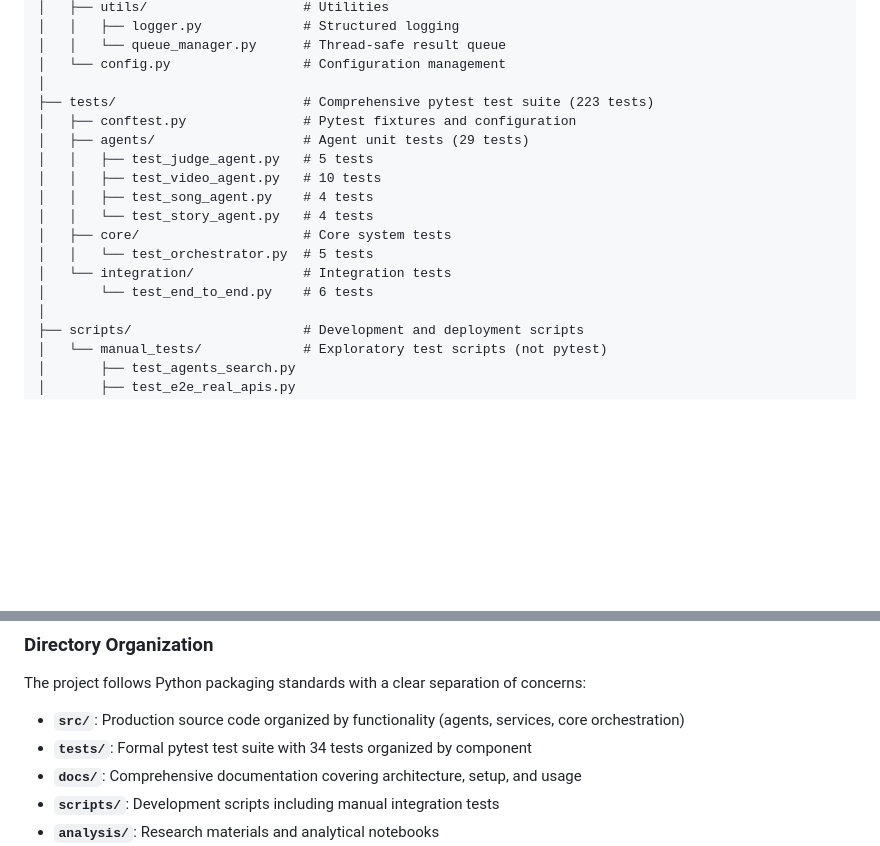
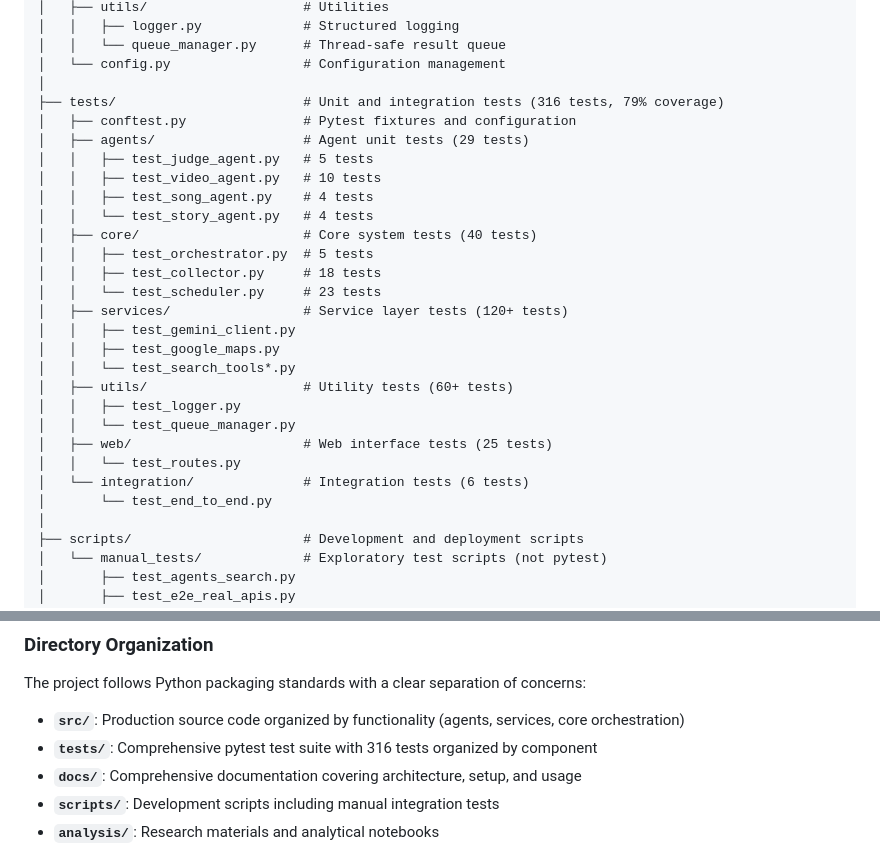
Before and after one commit to keren-or1/route-stories, a Markdown page: README.md, 2 parts joined by grey strips. Drawn GitHub-style; blank space fills up the shorter version.

```diff
--- a/README.md
+++ b/README.md
@@ -92,17 +92,28 @@ route-stories/
 │   │   └── queue_manager.py      # Thread-safe result queue
 │   └── config.py                 # Configuration management
 │
-├── tests/                        # Comprehensive pytest test suite (223 tests)
+├── tests/                        # Unit and integration tests (316 tests, 79% coverage)
 │   ├── conftest.py               # Pytest fixtures and configuration
 │   ├── agents/                   # Agent unit tests (29 tests)
 │   │   ├── test_judge_agent.py   # 5 tests
 │   │   ├── test_video_agent.py   # 10 tests
 │   │   ├── test_song_agent.py    # 4 tests
 │   │   └── test_story_agent.py   # 4 tests
-│   ├── core/                     # Core system tests
-│   │   └── test_orchestrator.py  # 5 tests
-│   └── integration/              # Integration tests
-│       └── test_end_to_end.py    # 6 tests
+│   ├── core/                     # Core system tests (40 tests)
+│   │   ├── test_orchestrator.py  # 5 tests
+│   │   ├── test_collector.py     # 18 tests
+│   │   └── test_scheduler.py     # 23 tests
+│   ├── services/                 # Service layer tests (120+ tests)
+│   │   ├── test_gemini_client.py
+│   │   ├── test_google_maps.py
+│   │   └── test_search_tools*.py
+│   ├── utils/                    # Utility tests (60+ tests)
+│   │   ├── test_logger.py
+│   │   └── test_queue_manager.py
+│   ├── web/                      # Web interface tests (25 tests)
+│   │   └── test_routes.py
+│   └── integration/              # Integration tests (6 tests)
+│       └── test_end_to_end.py
 │
 ├── scripts/                      # Development and deployment scripts
 │   └── manual_tests/             # Exploratory test scripts (not pytest)
@@ -147,7 +158,7 @@ route-stories/
 The project follows Python packaging standards with a clear separation of concerns:
 
 - **`src/`**: Production source code organized by functionality (agents, services, core orchestration)
-- **`tests/`**: Formal pytest test suite with 34 tests organized by component
+- **`tests/`**: Comprehensive pytest test suite with 316 tests organized by component
 - **`docs/`**: Comprehensive documentation covering architecture, setup, and usage
 - **`scripts/`**: Development scripts including manual integration tests
 - **`analysis/`**: Research materials and analytical notebooks
```
Also changed, not shown: other parts of README.md (+49 -0 lines), SELF_EVALUATION.md (added, +243 -0 lines).
